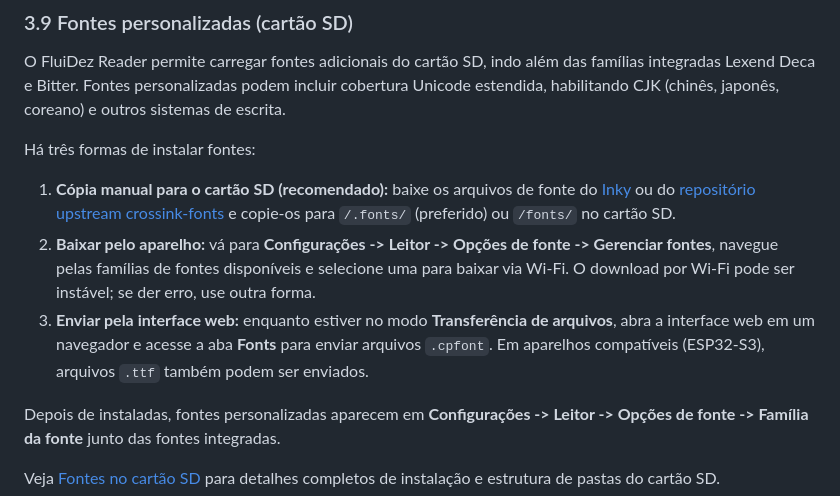
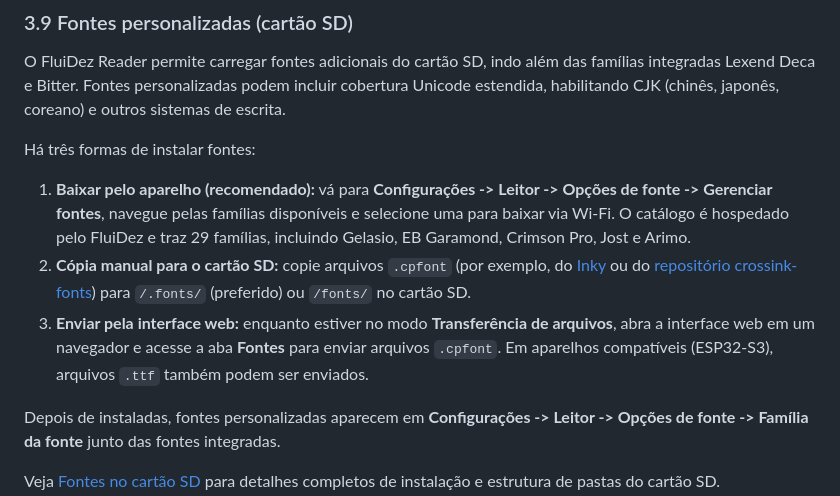
Before and after one commit to micheljatuba/FluiDez-Reader, a Markdown page: docs/user-guide.md, the part around the change. GitHub-like rendering.

```diff
--- a/docs/user-guide.md
+++ b/docs/user-guide.md
@@ -686,9 +686,9 @@ O FluiDez Reader permite carregar fontes adicionais do cartão SD, indo além da
 
 Há três formas de instalar fontes:
 
-1. **Cópia manual para o cartão SD (recomendado):** baixe os arquivos de fonte do [Inky](https://inky.crossink.dev/#downloads) ou do [repositório upstream crossink-fonts](https://github.com/uxjulia/crossink-fonts/tree/main/cpfonts) e copie-os para `/.fonts/` (preferido) ou `/fonts/` no cartão SD.
-2. **Baixar pelo aparelho:** vá para **Configurações -> Leitor -> Opções de fonte -> Gerenciar fontes**, navegue pelas famílias de fontes disponíveis e selecione uma para baixar via Wi-Fi. O download por Wi-Fi pode ser instável; se der erro, use outra forma.
-3. **Enviar pela interface web:** enquanto estiver no modo **Transferência de arquivos**, abra a interface web em um navegador e acesse a aba **Fonts** para enviar arquivos `.cpfont`. Em aparelhos compatíveis (ESP32-S3), arquivos `.ttf` também podem ser enviados.
+1. **Baixar pelo aparelho (recomendado):** vá para **Configurações -> Leitor -> Opções de fonte -> Gerenciar fontes**, navegue pelas famílias disponíveis e selecione uma para baixar via Wi-Fi. O catálogo é hospedado pelo FluiDez e traz 29 famílias, incluindo Gelasio, EB Garamond, Crimson Pro, Jost e Arimo.
+2. **Cópia manual para o cartão SD:** copie arquivos `.cpfont` (por exemplo, do [Inky](https://inky.crossink.dev/#downloads) ou do [repositório crossink-fonts](https://github.com/uxjulia/crossink-fonts/tree/main/cpfonts)) para `/.fonts/` (preferido) ou `/fonts/` no cartão SD.
+3. **Enviar pela interface web:** enquanto estiver no modo **Transferência de arquivos**, abra a interface web em um navegador e acesse a aba **Fontes** para enviar arquivos `.cpfont`. Em aparelhos compatíveis (ESP32-S3), arquivos `.ttf` também podem ser enviados.
 
 Depois de instaladas, fontes personalizadas aparecem em **Configurações -> Leitor -> Opções de fonte -> Família da fonte** junto das fontes integradas.
 
```
Also changed, not shown: README.md (+8 -4 lines), docs/sd-card-fonts.md (+13 -7 lines), docs/images/fluidez/sleep-web.png.
